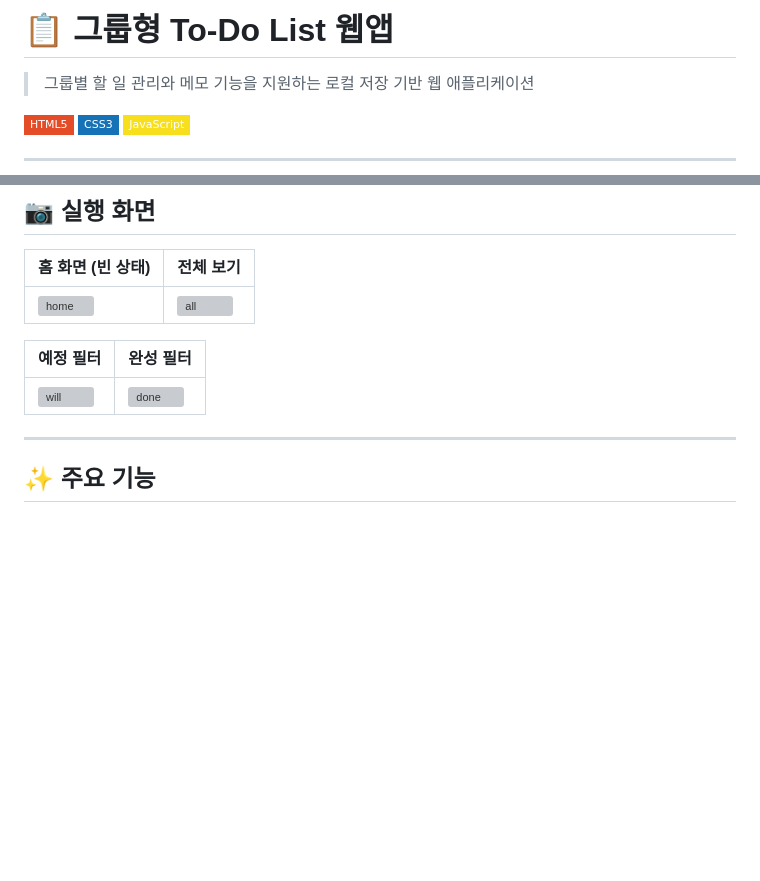
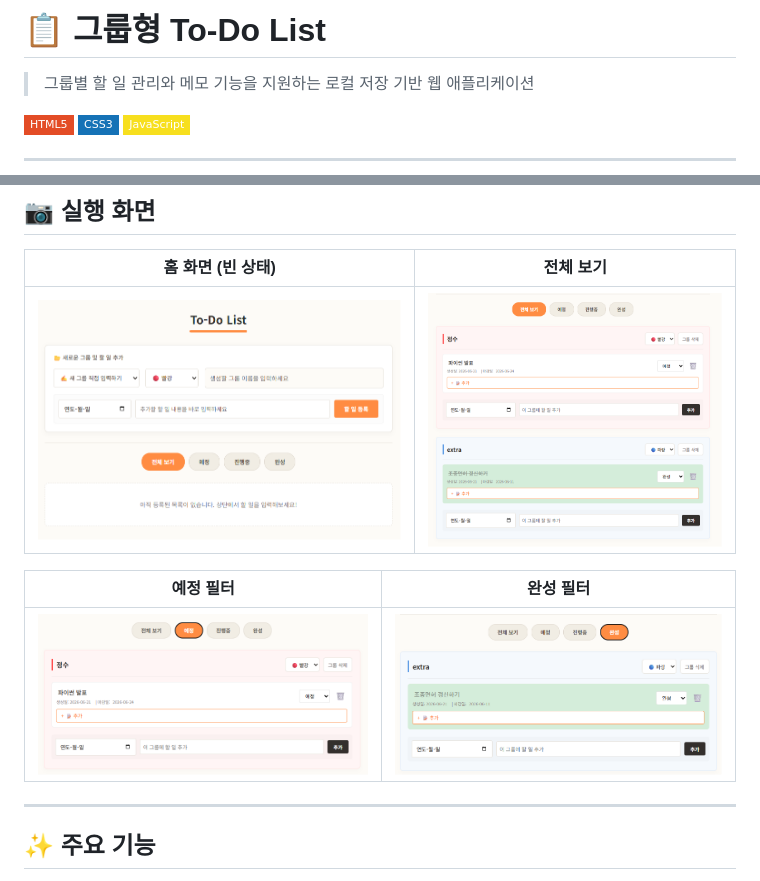
Before and after one commit to Jenny5789/todo_list, a Markdown page: README.md, 2 parts joined by grey strips. Drawn GitHub-style; badges without logos; blank space fills up the shorter version; grey boxes are pictures that could not be loaded.

```diff
--- a/README.md
+++ b/README.md
@@ -1,4 +1,4 @@
-# 📋 그룹형 To-Do List 웹앱
+# 📋 그룹형 To-Do List
 
 > 그룹별 할 일 관리와 메모 기능을 지원하는 로컬 저장 기반 웹 애플리케이션
 
@@ -18,11 +18,11 @@
 
 | 홈 화면 (빈 상태) | 전체 보기 |
 |-----------|-----------|
-| ![home](home.png) | ![all](all.png) |
+| ![home](./images/home.png ) | ![all](./images/all.png) |
 
 | 예정 필터 | 완성 필터 |
 |-----------|-----------|
-| ![will](will.png) | ![done](done.png) |
+| ![will](./images/will.png) | ![done](./images/done.png) |
 
 ---
 
```
